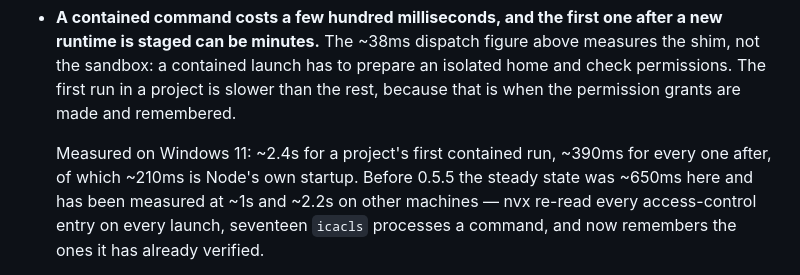
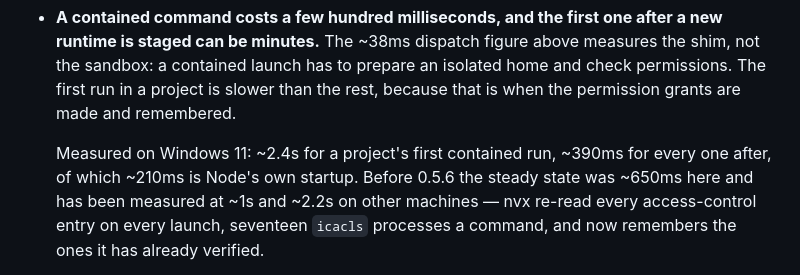
Before and after one commit to fstubner/nvx, a Markdown page: README.md, the part around the change. Rendered like a GitHub page.

```diff
--- a/README.md
+++ b/README.md
@@ -404,7 +404,7 @@ assumed; see `docs/enforcement-matrix.md` for the per-OS detail.
   that is when the permission grants are made and remembered.
 
   Measured on Windows 11: ~2.4s for a project's first contained run, ~390ms for
-  every one after, of which ~210ms is Node's own startup. Before 0.5.5 the steady
+  every one after, of which ~210ms is Node's own startup. Before 0.5.6 the steady
   state was ~650ms here and has been measured at ~1s and ~2.2s on other machines —
   nvx re-read every access-control entry on every launch, seventeen `icacls`
   processes a command, and now remembers the ones it has already verified.
```
Also changed, not shown: CHANGELOG.md (+14 -7 lines).
